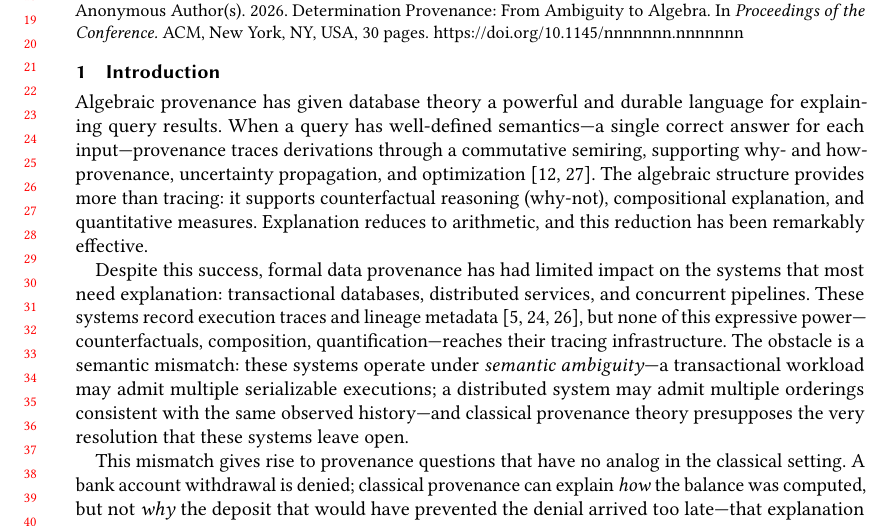
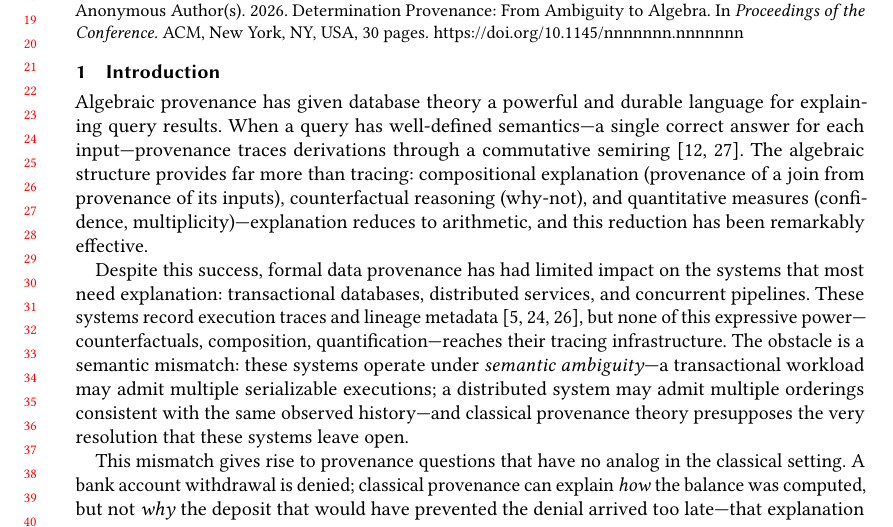
Before and after one commit to jhellerstein/provenance, a LaTeX paper (main.tex): part of page 1 of 30, cut so that both start at the same text. Compiled offline with pdfLaTeX.

Commit message:
Merge two benefit lists into one clean sentence; fix orphan

```diff
--- a/main.tex
+++ b/main.tex
@@ -102,14 +102,13 @@
 Algebraic provenance has given database theory a powerful and durable language for
 explaining query results.
 When a query has well-defined semantics---a single correct answer for each
-input---provenance traces derivations through a commutative semiring, supporting
-why- and how-provenance, uncertainty propagation, and
-optimization~\cite{green2007provenance,suciu2011probabilistic}.
-The algebraic structure provides more than tracing: it supports
-counterfactual reasoning (why-not), compositional explanation, and
-quantitative measures.
-Explanation reduces to arithmetic, and this reduction has been
-remarkably effective.
+input---provenance traces derivations through a commutative
+semiring~\cite{green2007provenance,suciu2011probabilistic}.
+The algebraic structure provides far more than tracing: compositional
+explanation (provenance of a join from provenance of its inputs),
+counterfactual reasoning (why-not), and quantitative measures
+(confidence, multiplicity)---explanation reduces to arithmetic, and this
+reduction has been remarkably effective.
 
 Despite this success, formal data provenance has had limited impact on the
 systems that most need explanation: transactional databases, distributed
```
